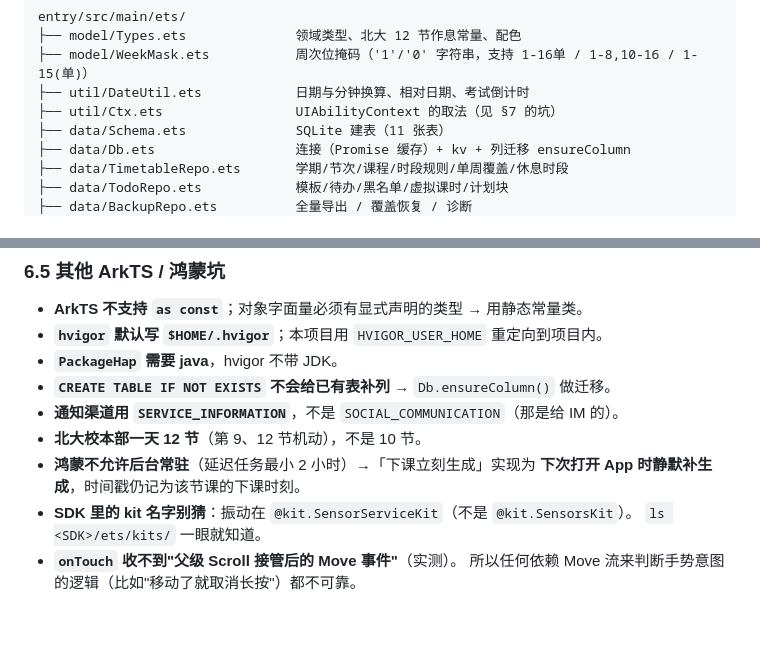
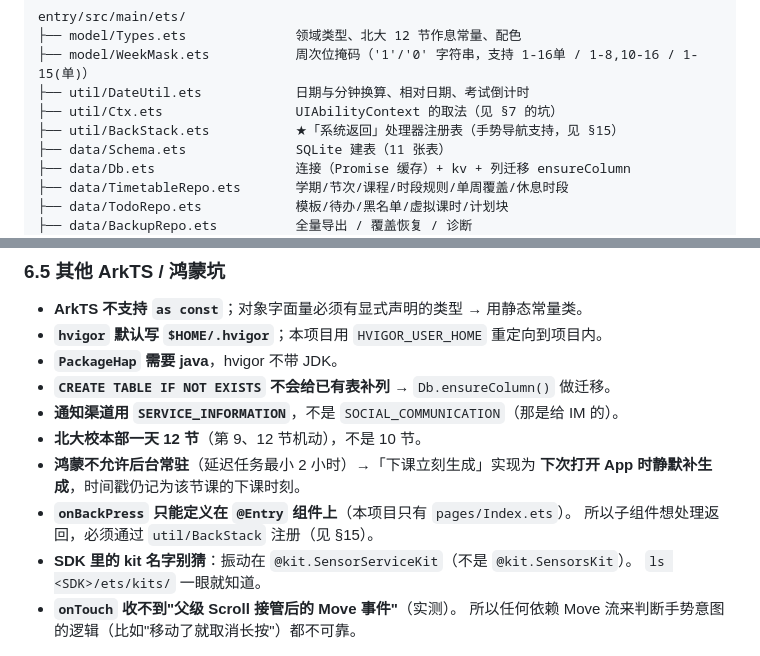
Before and after one commit to Chemica-real/classout, a Markdown page: HANDOFF.md, 2 parts joined by grey strips. Rendered like a GitHub page; blank space fills up the shorter version.

Commit message:
文档：记录手势导航支持（BackStack 设计、各页返回顺序、新增浮层必须注册的规则、没做的三项）

```diff
--- a/HANDOFF.md
+++ b/HANDOFF.md
@@ -159,6 +159,7 @@ entry/src/main/ets/
 ├── model/WeekMask.ets           周次位掩码（'1'/'0' 字符串，支持 1-16单 / 1-8,10-16 / 1-15(单)）
 ├── util/DateUtil.ets            日期与分钟换算、相对日期、考试倒计时
 ├── util/Ctx.ets                 UIAbilityContext 的取法（见 §7 的坑）
+├── util/BackStack.ets           ★「系统返回」处理器注册表（手势导航支持，见 §15）
 ├── data/Schema.ets              SQLite 建表（11 张表）
 ├── data/Db.ets                  连接（Promise 缓存）+ kv + 列迁移 ensureColumn
 ├── data/TimetableRepo.ets       学期/节次/课程/时段规则/单周覆盖/休息时段
@@ -354,6 +355,8 @@ tools/                            不是 App 的一部分，是给人和 agent
 - **北大校本部一天 12 节**（第 9、12 节机动），不是 10 节。
 - **鸿蒙不允许后台常驻**（延迟任务最小 2 小时）→「下课立刻生成」实现为
   **下次打开 App 时静默补生成**，时间戳仍记为该节课的下课时刻。
+- **`onBackPress` 只能定义在 `@Entry` 组件上**（本项目只有 `pages/Index.ets`）。
+  所以子组件想处理返回，必须通过 `util/BackStack` 注册（见 §15）。
 - **SDK 里的 kit 名字别猜**：振动在 `@kit.SensorServiceKit`（不是 `@kit.SensorsKit`）。
   `ls <SDK>/ets/kits/` 一眼就知道。
 - **`onTouch` 收不到"父级 Scroll 接管后的 Move 事件"**（实测）。
```
Also changed, not shown: other parts of HANDOFF.md (+56 -0 lines).
